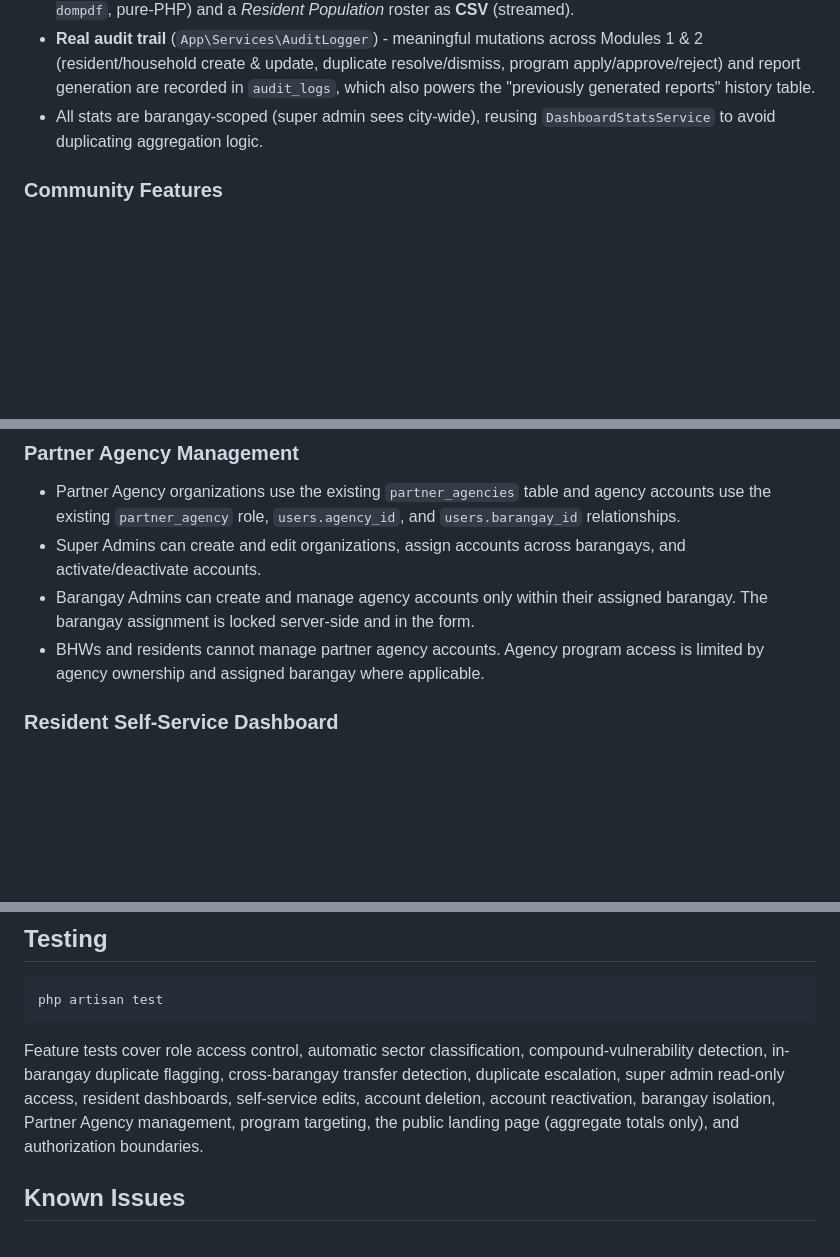
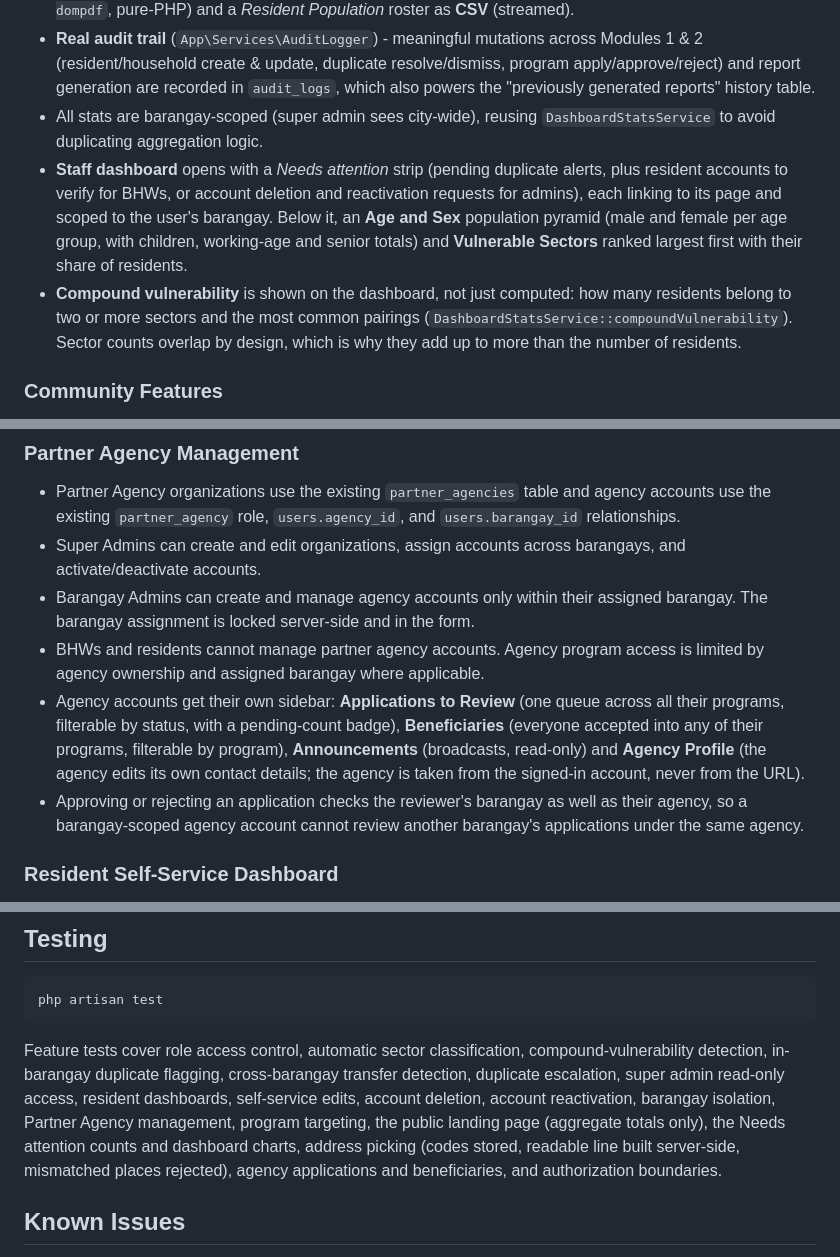
Before and after one commit to NormalCitizenCodes/resiTrack, a Markdown page: README.md, 3 parts joined by grey strips. GitHub-like rendering; blank space fills up the shorter version.

````diff
--- a/README.md
+++ b/README.md
@@ -140,6 +141,8 @@ Seeded reference barangays include Barangays 21, 22, 23, and 24. Test data may a
 - **Exports for LGU compliance** - the *Sector Dashboard* report as a printable **PDF** (`barryvdh/laravel-dompdf`, pure-PHP) and a *Resident Population* roster as **CSV** (streamed).
 - **Real audit trail** (`App\Services\AuditLogger`) - meaningful mutations across Modules 1 & 2 (resident/household create & update, duplicate resolve/dismiss, program apply/approve/reject) and report generation are recorded in `audit_logs`, which also powers the "previously generated reports" history table.
 - All stats are barangay-scoped (super admin sees city-wide), reusing `DashboardStatsService` to avoid duplicating aggregation logic.
+- **Staff dashboard** opens with a *Needs attention* strip (pending duplicate alerts, plus resident accounts to verify for BHWs, or account deletion and reactivation requests for admins), each linking to its page and scoped to the user's barangay. Below it, an **Age and Sex** population pyramid (male and female per age group, with children, working-age and senior totals) and **Vulnerable Sectors** ranked largest first with their share of residents.
+- **Compound vulnerability** is shown on the dashboard, not just computed: how many residents belong to two or more sectors and the most common pairings (`DashboardStatsService::compoundVulnerability`). Sector counts overlap by design, which is why they add up to more than the number of residents.
 
 ### Community Features
 - **Household Wellbeing Assessment** - barangay staff record a household's wellbeing tier (Survival / Subsistence / Self-Sufficient) with a dated, append-only history on the household page, complementing resident-level sector classification with a household-level need signal.
@@ -158,6 +161,8 @@ Seeded reference barangays include Barangays 21, 22, 23, and 24. Test data may a
 - Super Admins can create and edit organizations, assign accounts across barangays, and activate/deactivate accounts.
 - Barangay Admins can create and manage agency accounts only within their assigned barangay. The barangay assignment is locked server-side and in the form.
 - BHWs and residents cannot manage partner agency accounts. Agency program access is limited by agency ownership and assigned barangay where applicable.
+- Agency accounts get their own sidebar: **Applications to Review** (one queue across all their programs, filterable by status, with a pending-count badge), **Beneficiaries** (everyone accepted into any of their programs, filterable by program), **Announcements** (broadcasts, read-only) and **Agency Profile** (the agency edits its own contact details; the agency is taken from the signed-in account, never from the URL).
+- Approving or rejecting an application checks the reviewer's barangay as well as their agency, so a barangay-scoped agency account cannot review another barangay's applications under the same agency.
 
 ### Resident Self-Service Dashboard
 Residents get a distinct dashboard from barangay staff - a feed, not the aggregate stats view (`App\Http\Controllers\DashboardController` branches by role; the previous behavior had every role sharing the staff stats page, including a "Pending Duplicate Alerts" card residents couldn't actually open).
@@ -228,7 +243,7 @@ The super admin represents the city or municipality, so the role is deliberately
 php artisan test
 ```
 
-Feature tests cover role access control, automatic sector classification, compound-vulnerability detection, in-barangay duplicate flagging, cross-barangay transfer detection, duplicate escalation, super admin read-only access, resident dashboards, self-service edits, account deletion, account reactivation, barangay isolation, Partner Agency management, program targeting, the public landing page (aggregate totals only), and authorization boundaries.
+Feature tests cover role access control, automatic sector classification, compound-vulnerability detection, in-barangay duplicate flagging, cross-barangay transfer detection, duplicate escalation, super admin read-only access, resident dashboards, self-service edits, account deletion, account reactivation, barangay isolation, Partner Agency management, program targeting, the public landing page (aggregate totals only), the Needs attention counts and dashboard charts, address picking (codes stored, readable line built server-side, mismatched places rejected), agency applications and beneficiaries, and authorization boundaries.
 
 ## Known Issues
 
````
Also changed, not shown: other parts of README.md (+17 -2 lines), CLAUDE.md (+4 -2 lines).
